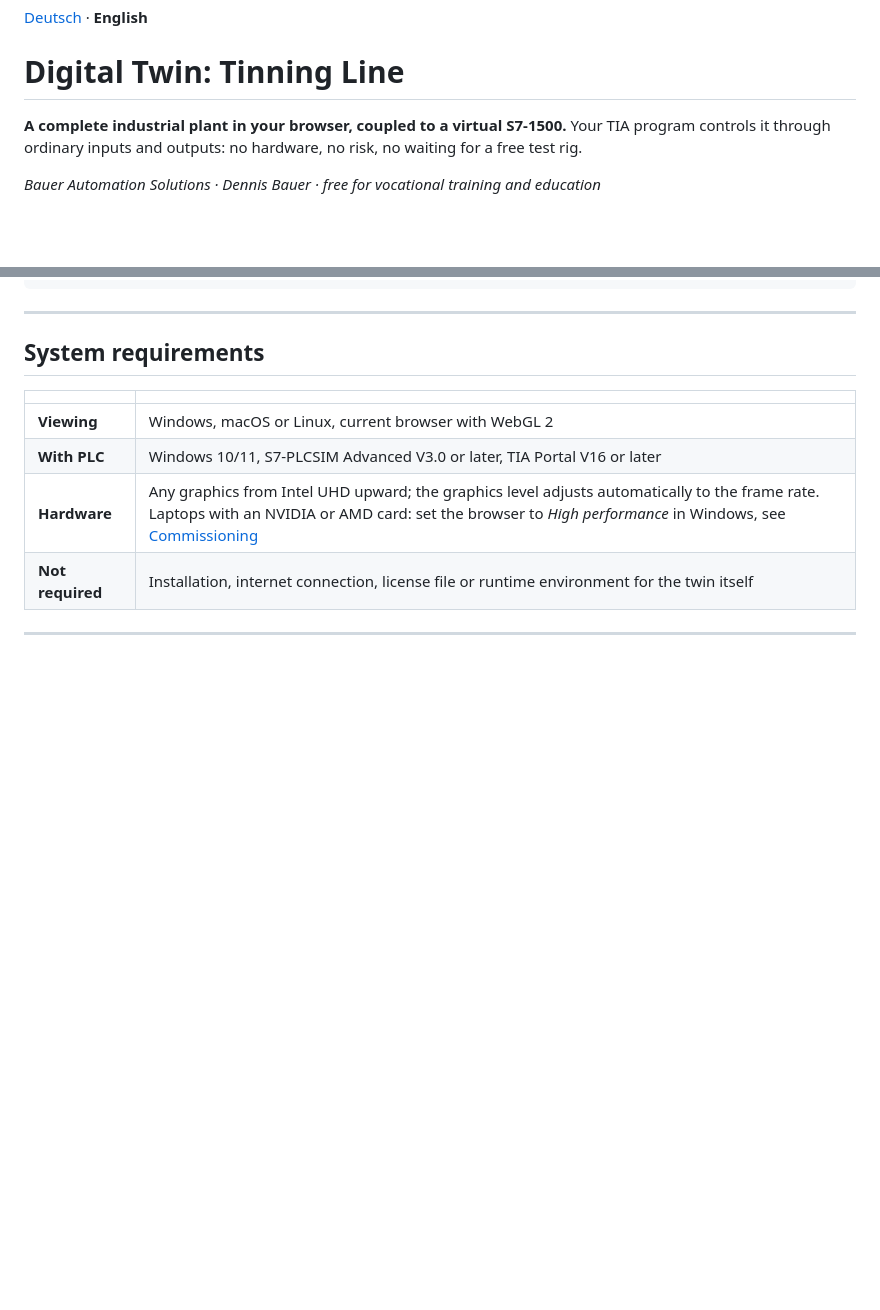
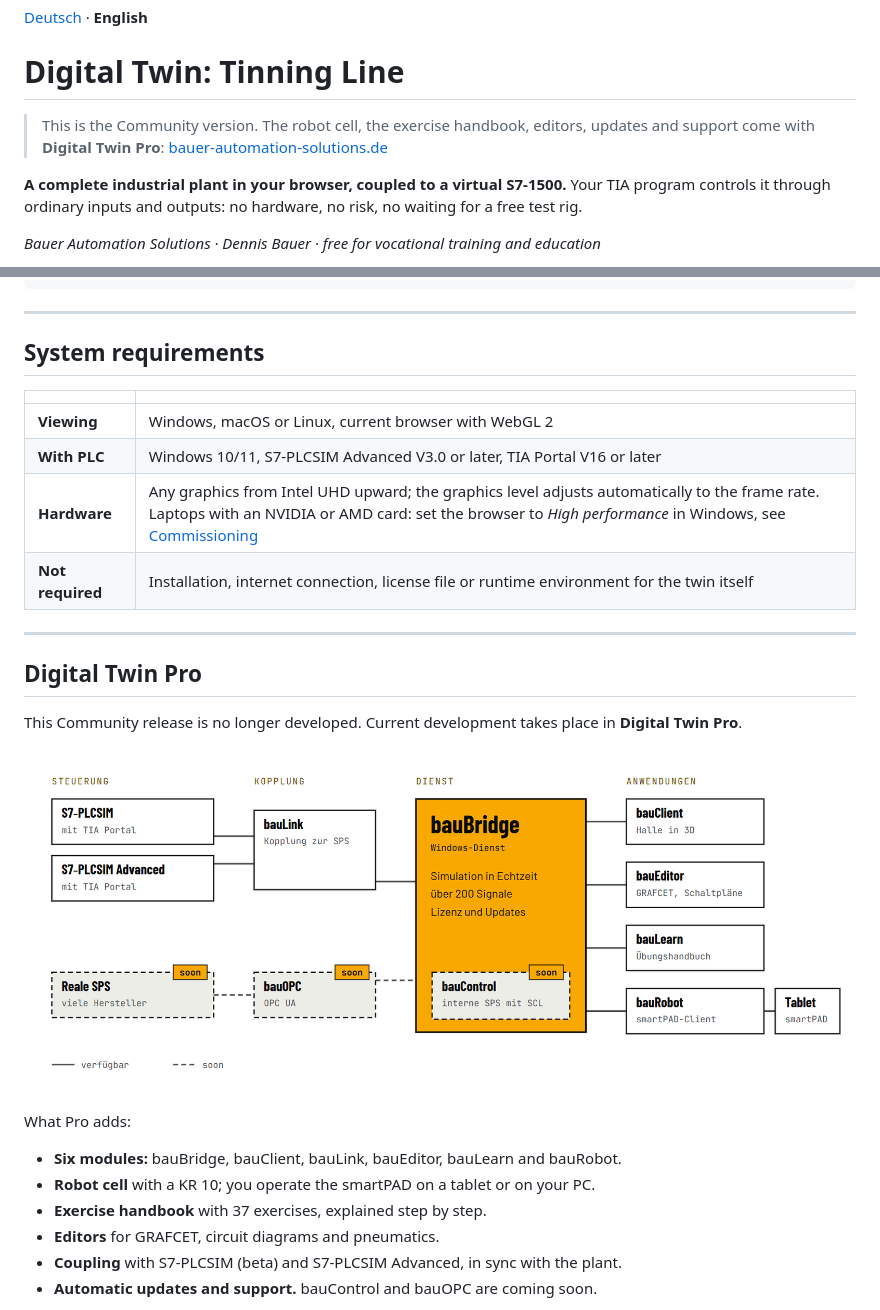
Before and after one commit to DeBau/DigitalTwinVerzinnungsanlage, a Markdown page: README.en.md, 2 parts joined by grey strips. Rendered like a GitHub page; pictures changed too: docs/bilder/pro-module.png (added); blank space fills up the shorter version.

```diff
--- a/README.en.md
+++ b/README.en.md
@@ -1,6 +1,9 @@
 [Deutsch](README.md) · **English**
 
 # Digital Twin: Tinning Line
+
+> This is the Community version. The robot cell, the exercise handbook, editors, updates and support come with
+> **Digital Twin Pro**: [bauer-automation-solutions.de](https://www.bauer-automation-solutions.de/digitaler-zwilling)
 
 **A complete industrial plant in your browser, coupled to a virtual S7-1500.**
 Your TIA program controls it through ordinary inputs and outputs: no hardware, no risk,
@@ -179,3 +182,19 @@ docs/                       documentation and images
 
 ---
 
+## Digital Twin Pro
+
+This Community release is no longer developed. Current development takes place in
+**Digital Twin Pro**.
+
+![The modules of Digital Twin Pro](docs/bilder/pro-module.png)
+
+What Pro adds:
+
+- **Six modules:** bauBridge, bauClient, bauLink, bauEditor, bauLearn and bauRobot.
+- **Robot cell** with a KR 10; you operate the smartPAD on a tablet or on your PC.
+- **Exercise handbook** with 37 exercises, explained step by step.
+- **Editors** for GRAFCET, circuit diagrams and pneumatics.
+- **Coupling** with S7-PLCSIM (beta) and S7-PLCSIM Advanced, in sync with the plant.
+- **Automatic updates and support.** bauControl and bauOPC are coming soon.
+
```
Also changed, not shown: other parts of README.en.md (+5 -0 lines), README.md (+24 -0 lines).
